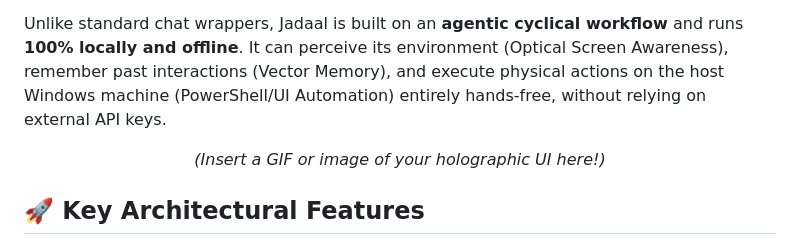
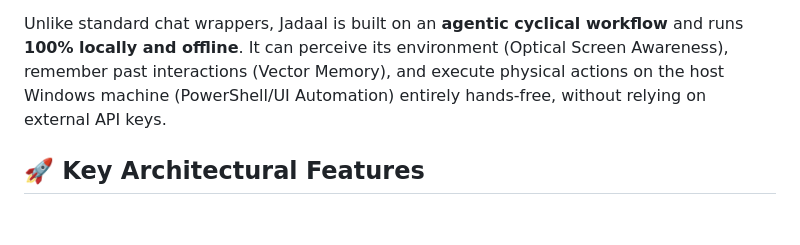
Before and after one commit to nakkasivakumar842-sketch/Jarvis-Agentic-Desktop-AI, a Markdown page: README.md, the part around the change. GitHub-like rendering; blank space fills up the shorter version.

```diff
--- a/README.md
+++ b/README.md
@@ -14,7 +14,7 @@ Jarvis is a highly advanced, multi-modal desktop AI assistant engineered from th
 Unlike standard chat wrappers, Jadaal is built on an **agentic cyclical workflow** and runs **100% locally and offline**. It can perceive its environment (Optical Screen Awareness), remember past interactions (Vector Memory), and execute physical actions on the host Windows machine (PowerShell/UI Automation) entirely hands-free, without relying on external API keys.
 
 <p align="center">
-  <i>(Insert a GIF or image of your holographic UI here!)</i>
+  <i></i>
 </p>
 
 ## 🚀 Key Architectural Features
```
